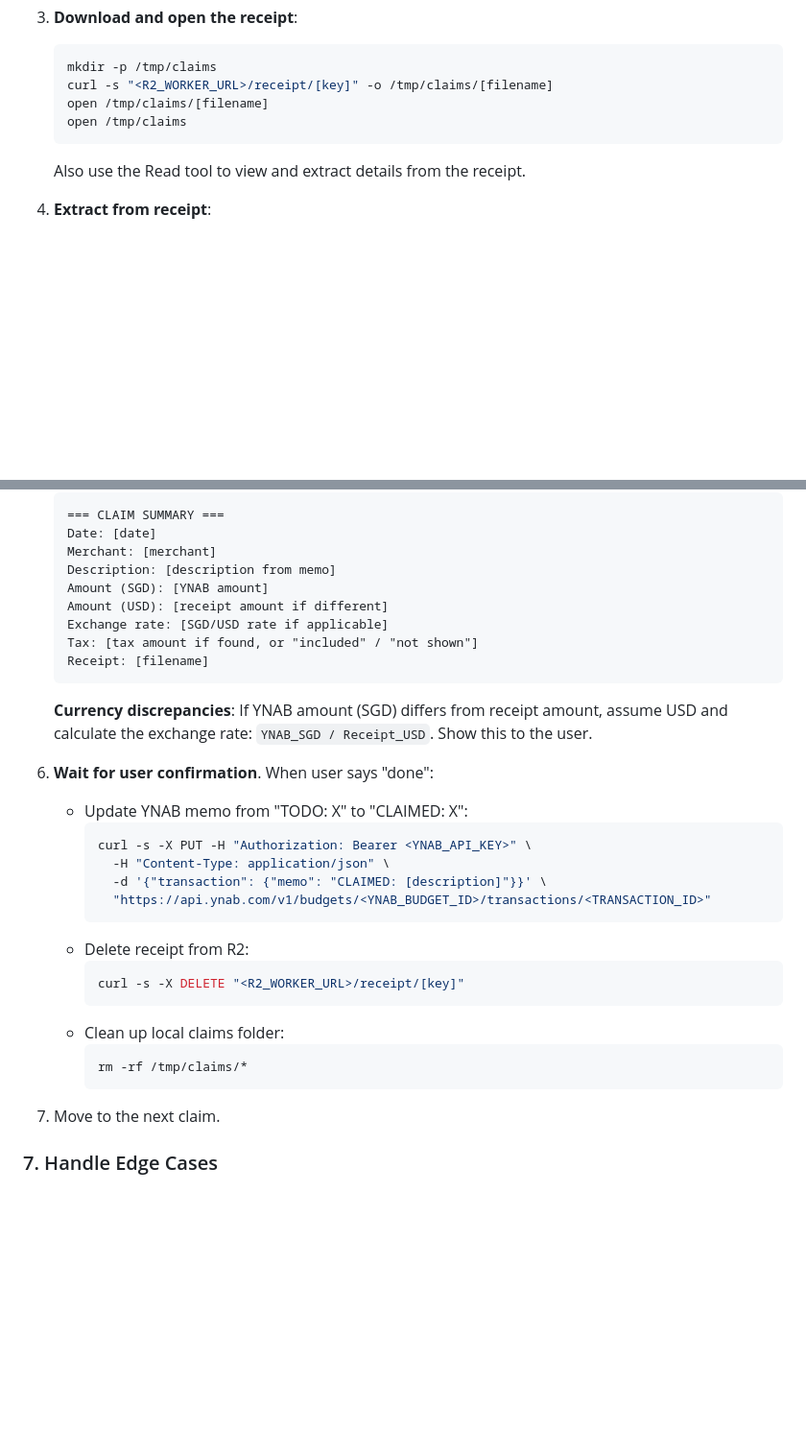
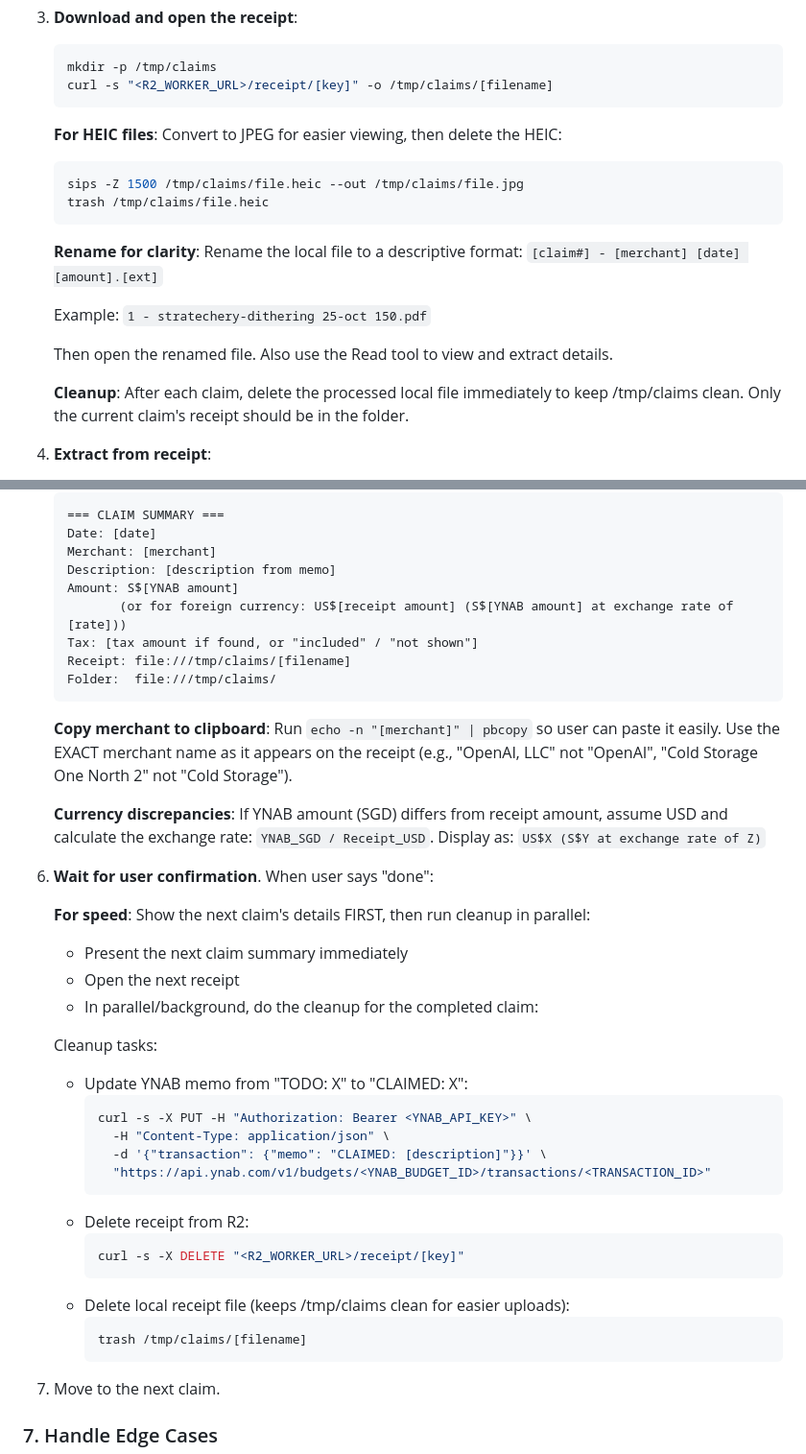
Before and after one commit to yjsoon/ynab-claimer, a Markdown page: .claude/commands/claims.md, 2 parts joined by grey strips. Shown at 96% size. Drawn GitHub-style; blank space fills up the shorter version.

Commit message:
feat: improve claims processing workflow
- Convert HEIC to JPEG at 1500px resolution
- Rename receipts with claim # and description for clarity
- Add file:// links for receipt and folder
- Copy exact merchant name to clipboard (pbcopy)
- Show next claim first, cleanup in parallel for speed
- Delete processed files immediately to keep /tmp/claims clean
- Use trash instead of rm for safer deletion
- Improve currency display format with exchange rate

🤖 Generated with [Claude Code](https://claude.com/claude-code)

Co-Authored-By: Claude Opus 4.5 <noreply@anthropic.com>

````diff
--- a/.claude/commands/claims.md
+++ b/.claude/commands/claims.md
@@ -105,10 +105,22 @@ For each TODO transaction:
    ```bash
    mkdir -p /tmp/claims
    curl -s "<R2_WORKER_URL>/receipt/[key]" -o /tmp/claims/[filename]
-   open /tmp/claims/[filename]
-   open /tmp/claims
    ```
-   Also use the Read tool to view and extract details from the receipt.
+
+   **For HEIC files**: Convert to JPEG for easier viewing, then delete the HEIC:
+   ```bash
+   sips -Z 1500 /tmp/claims/file.heic --out /tmp/claims/file.jpg
+   trash /tmp/claims/file.heic
+   ```
+
+   **Rename for clarity**: Rename the local file to a descriptive format:
+   `[claim#] - [merchant] [date] [amount].[ext]`
+
+   Example: `1 - stratechery-dithering 25-oct 150.pdf`
+
+   Then open the renamed file. Also use the Read tool to view and extract details.
+
+   **Cleanup**: After each claim, delete the processed local file immediately to keep /tmp/claims clean. Only the current claim's receipt should be in the folder.
 
 4. **Extract from receipt**:
    - Merchant name
@@ -123,16 +135,25 @@ For each TODO transaction:
    Date: [date]
    Merchant: [merchant]
    Description: [description from memo]
-   Amount (SGD): [YNAB amount]
-   Amount (USD): [receipt amount if different]
-   Exchange rate: [SGD/USD rate if applicable]
+   Amount: S$[YNAB amount]
+          (or for foreign currency: US$[receipt amount] (S$[YNAB amount] at exchange rate of [rate]))
    Tax: [tax amount if found, or "included" / "not shown"]
-   Receipt: [filename]
+   Receipt: file:///tmp/claims/[filename]
+   Folder:  file:///tmp/claims/
    ```
 
-   **Currency discrepancies**: If YNAB amount (SGD) differs from receipt amount, assume USD and calculate the exchange rate: `YNAB_SGD / Receipt_USD`. Show this to the user.
+   **Copy merchant to clipboard**: Run `echo -n "[merchant]" | pbcopy` so user can paste it easily. Use the EXACT merchant name as it appears on the receipt (e.g., "OpenAI, LLC" not "OpenAI", "Cold Storage One North 2" not "Cold Storage").
+
+   **Currency discrepancies**: If YNAB amount (SGD) differs from receipt amount, assume USD and calculate the exchange rate: `YNAB_SGD / Receipt_USD`. Display as: `US$X (S$Y at exchange rate of Z)`
 
 6. **Wait for user confirmation**. When user says "done":
+
+   **For speed**: Show the next claim's details FIRST, then run cleanup in parallel:
+   - Present the next claim summary immediately
+   - Open the next receipt
+   - In parallel/background, do the cleanup for the completed claim:
+
+   Cleanup tasks:
    - Update YNAB memo from "TODO: X" to "CLAIMED: X":
      ```bash
      curl -s -X PUT -H "Authorization: Bearer <YNAB_API_KEY>" \
@@ -144,9 +165,9 @@ For each TODO transaction:
      ```bash
      curl -s -X DELETE "<R2_WORKER_URL>/receipt/[key]"
      ```
-   - Clean up local claims folder:
+   - Delete local receipt file (keeps /tmp/claims clean for easier uploads):
      ```bash
-     rm -rf /tmp/claims/*
+     trash /tmp/claims/[filename]
      ```
 
 7. Move to the next claim.
````
